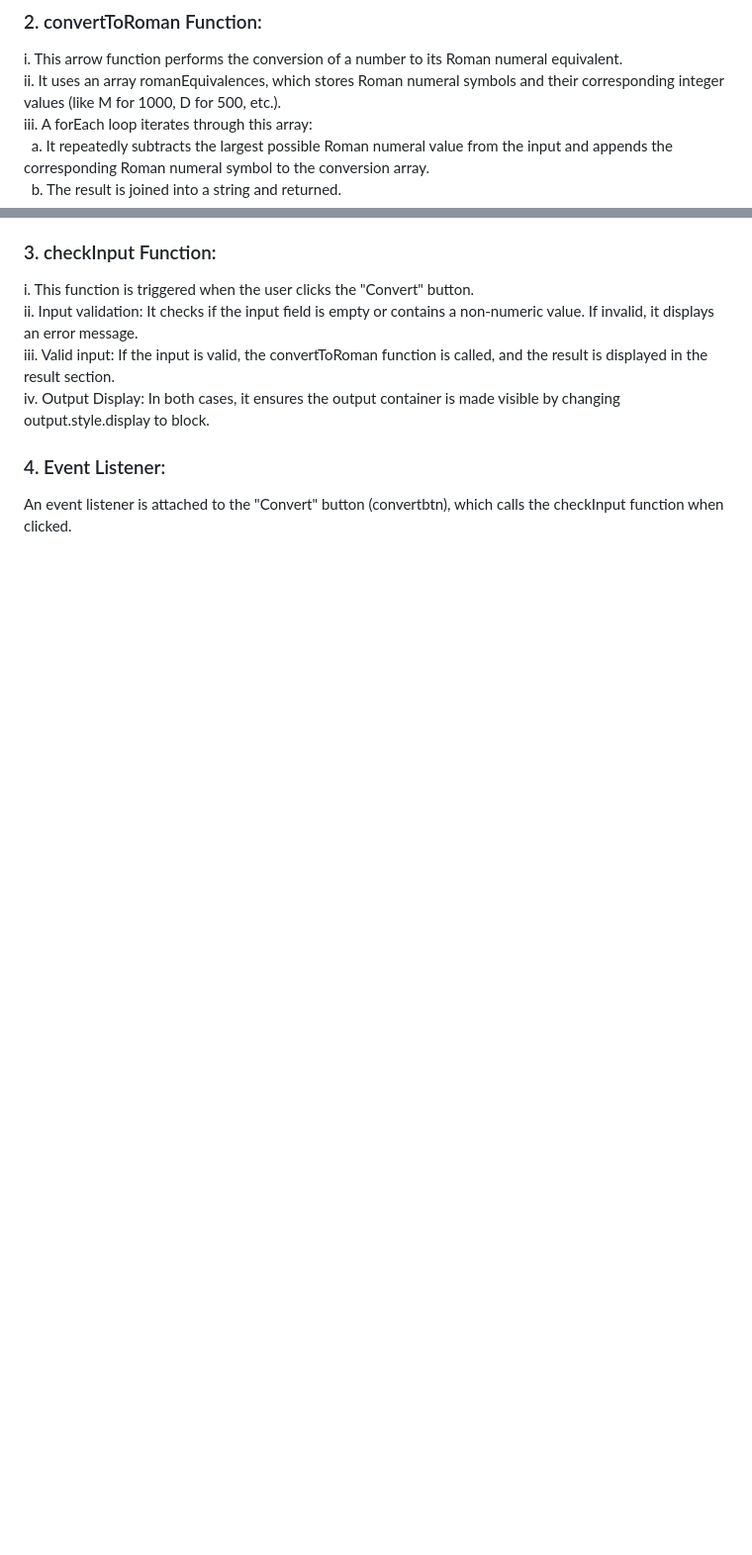
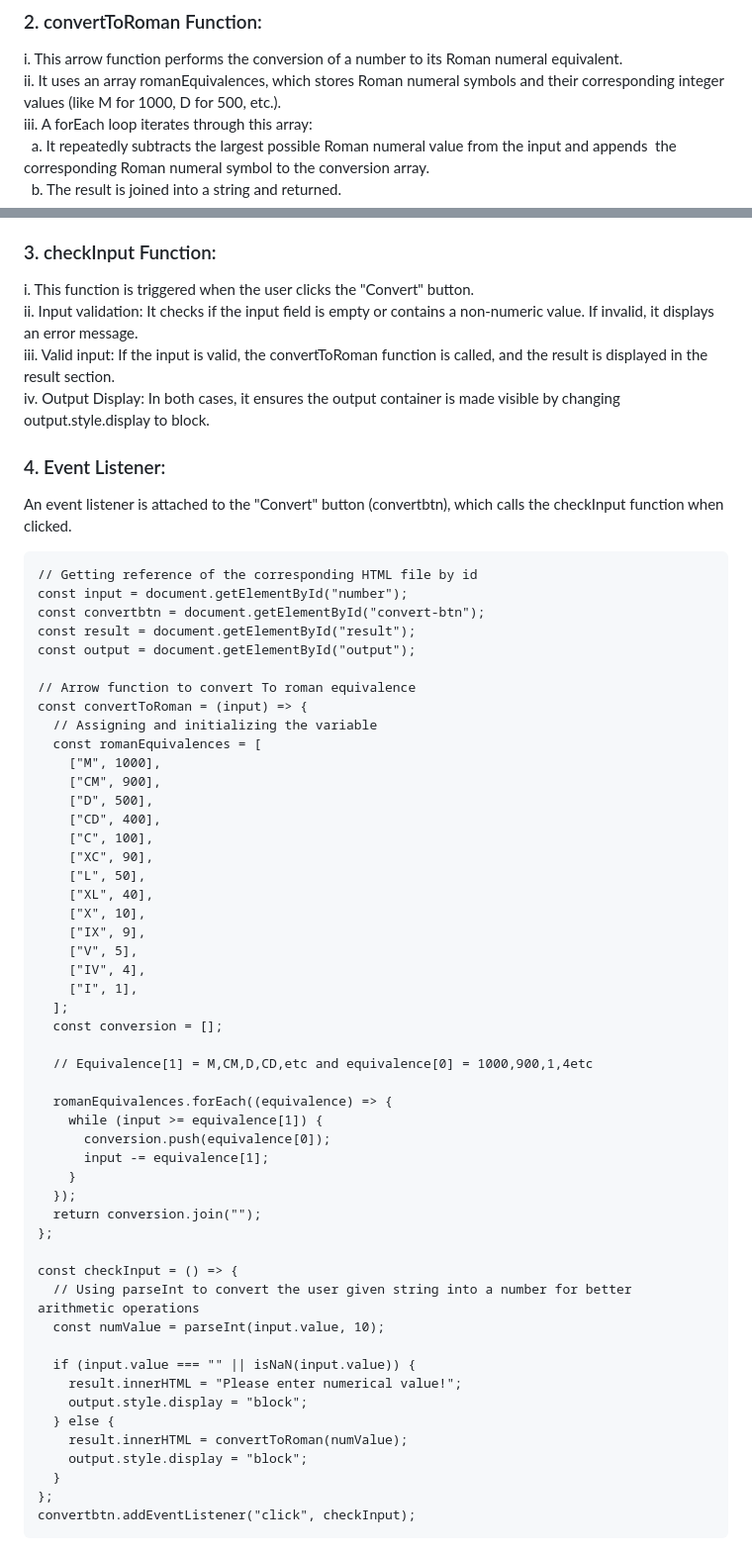
Before and after one commit to JurgenHonest/Roman---Numerical-Converter, a Markdown page: README.md, 2 parts joined by grey strips. Shown: that part at 99% size. GitHub-like rendering; blank space fills up the shorter version.

````diff
--- a/README.md
+++ b/README.md
@@ -151,7 +151,7 @@ iv. output: Refers to the output container, which will become visible once the r
 i. This arrow function performs the conversion of a number to its Roman numeral equivalent.<br>
 ii. It uses an array romanEquivalences, which stores Roman numeral symbols and their corresponding integer values (like M for 1000, D for 500, etc.).<br>
 iii. A forEach loop iterates through this array:<br>
- &nbsp; a. It repeatedly subtracts the largest possible Roman numeral value from the input and appends the corresponding Roman numeral symbol to the conversion array.<br>
+ &nbsp; a. It repeatedly subtracts the largest possible Roman numeral value from the input and appends&nbsp; the corresponding Roman numeral symbol to the conversion array.<br>
  &nbsp; b. The result is joined into a string and returned.
 ### 3. checkInput Function:
 i. This function is triggered when the user clicks the "Convert" button.<br>
@@ -160,3 +160,55 @@ iii. Valid input: If the input is valid, the convertToRoman function is called,
 iv. Output Display: In both cases, it ensures the output container is made visible by changing output.style.display to block.
 ### 4. Event Listener:
 An event listener is attached to the "Convert" button (convertbtn), which calls the checkInput function when clicked.
+```
+// Getting reference of the corresponding HTML file by id
+const input = document.getElementById("number");
+const convertbtn = document.getElementById("convert-btn");
+const result = document.getElementById("result");
+const output = document.getElementById("output");
+
+// Arrow function to convert To roman equivalence
+const convertToRoman = (input) => {
+  // Assigning and initializing the variable
+  const romanEquivalences = [
+    ["M", 1000],
+    ["CM", 900],
+    ["D", 500],
+    ["CD", 400],
+    ["C", 100],
+    ["XC", 90],
+    ["L", 50],
+    ["XL", 40],
+    ["X", 10],
+    ["IX", 9],
+    ["V", 5],
+    ["IV", 4],
+    ["I", 1],
+  ];
+  const conversion = [];
+
+  // Equivalence[1] = M,CM,D,CD,etc and equivalence[0] = 1000,900,1,4etc
+
+  romanEquivalences.forEach((equivalence) => {
+    while (input >= equivalence[1]) {
+      conversion.push(equivalence[0]);
+      input -= equivalence[1];
+    }
+  });
+  return conversion.join("");
+};
+
+const checkInput = () => {
+  // Using parseInt to convert the user given string into a number for better arithmetic operations
+  const numValue = parseInt(input.value, 10);
+
+  if (input.value === "" || isNaN(input.value)) {
+    result.innerHTML = "Please enter numerical value!";
+    output.style.display = "block";
+  } else {
+    result.innerHTML = convertToRoman(numValue);
+    output.style.display = "block";
+  }
+};
+convertbtn.addEventListener("click", checkInput);
+```
````
